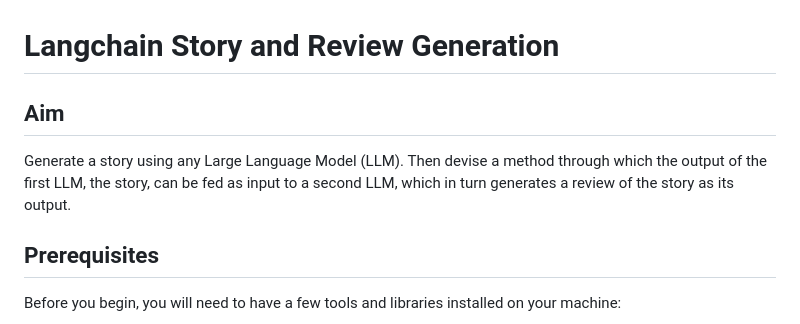
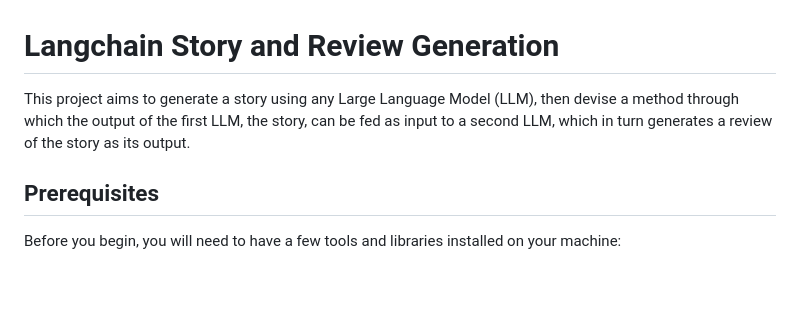
Before and after one commit to nirmals-workspace/Langchain-Story-and-Review-Generation, a Markdown page: README.md, the part around the change. GitHub-like rendering; blank space fills up the shorter version.

```diff
--- a/README.md
+++ b/README.md
@@ -1,7 +1,6 @@
 # Langchain Story and Review Generation
 
-## Aim
-Generate a story using any Large Language Model (LLM). Then devise a method through which the output of the first LLM, the story, can be fed as input to a second LLM, which in turn generates a review of the story as its output.
+This project aims to generate a story using any Large Language Model (LLM), then devise a method through which the output of the first LLM, the story, can be fed as input to a second LLM, which in turn generates a review of the story as its output.
 
 ## Prerequisites
 Before you begin, you will need to have a few tools and libraries installed on your machine:
```
